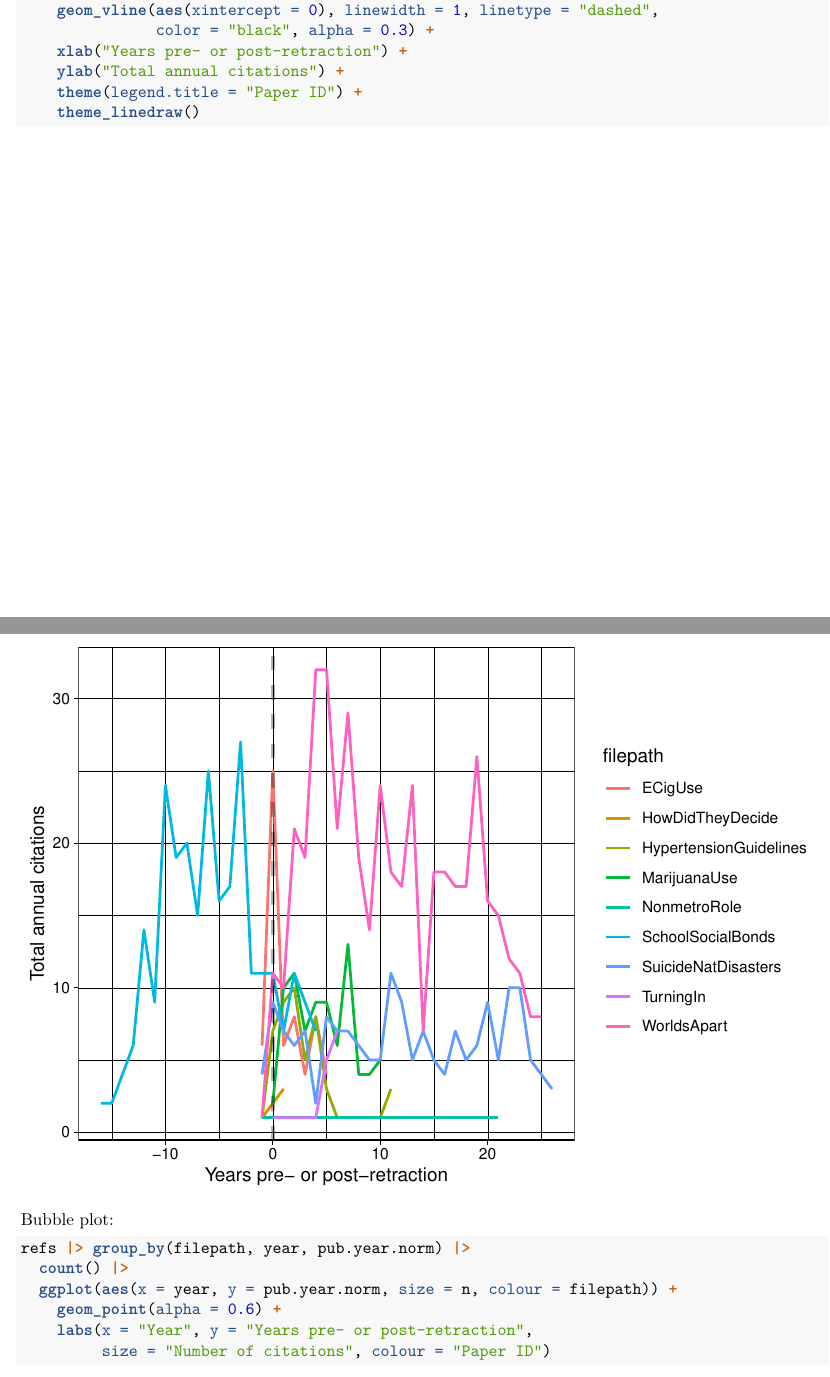
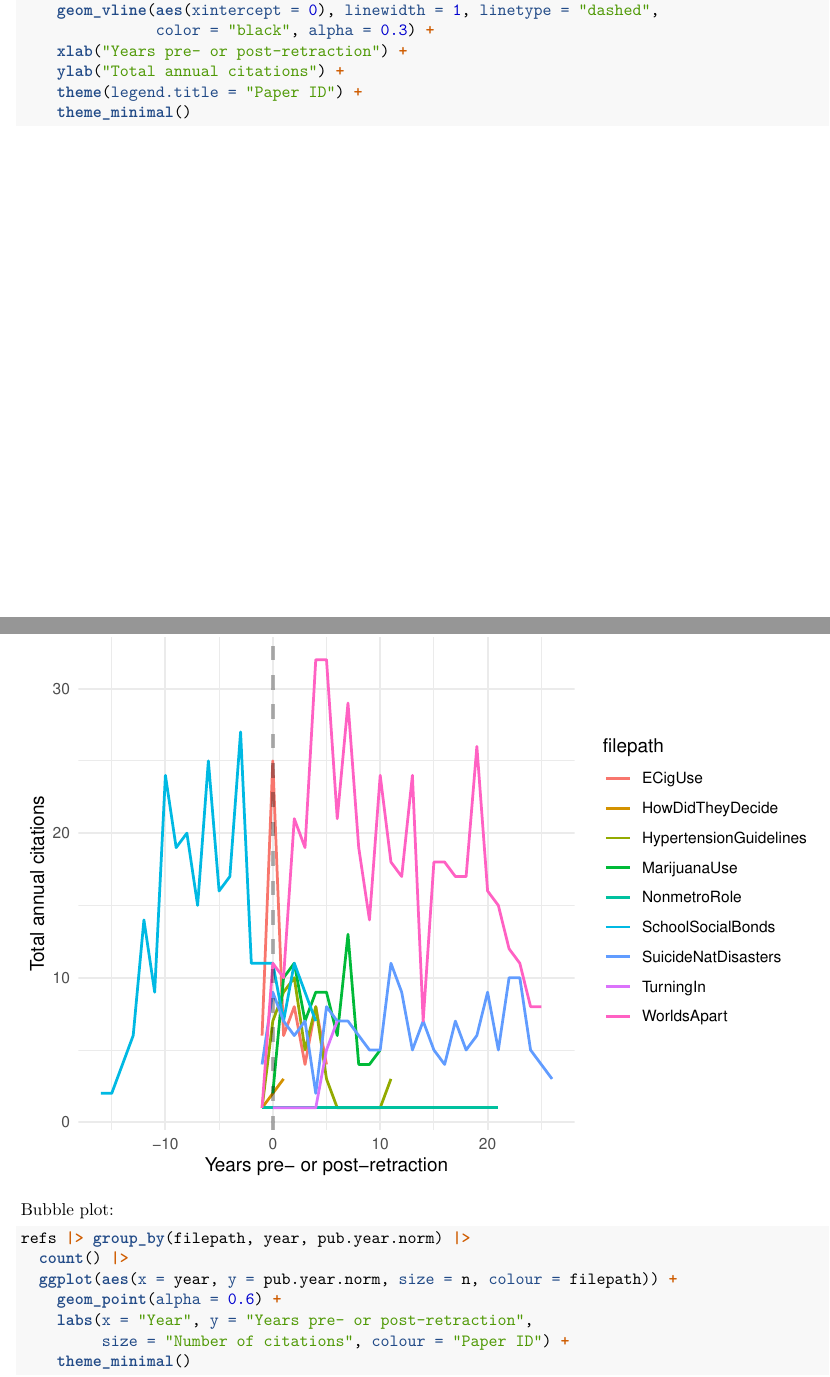
Before and after one commit to ashnryn/article-retractions, an R Markdown document (citation-data.Rmd): two parts of pages 7 and 8 of 9, joined at a grey line, cut so that both start at the same text. Rendered offline with R 4.5, knitr and Pandoc, then LaTeX, with nearby package versions.

Commit message:
Graphs again

````diff
--- a/citation-data.Rmd
+++ b/citation-data.Rmd
@@ -247,7 +247,7 @@
     xlab("Years pre- or post-retraction") +
     ylab("Total annual citations") +
     theme(legend.title = "Paper ID") +
-    theme_linedraw()
+    theme_minimal()
 ```
 
 Bubble plot:
@@ -258,5 +258,6 @@
   ggplot(aes(x = year, y = pub.year.norm, size = n, colour = filepath)) +
     geom_point(alpha = 0.6) +
     labs(x = "Year", y = "Years pre- or post-retraction",
-         size = "Number of citations", colour = "Paper ID")
+         size = "Number of citations", colour = "Paper ID") +
+    theme_minimal()
 ```
````
Also changed, not shown: citation-data.pdf.
